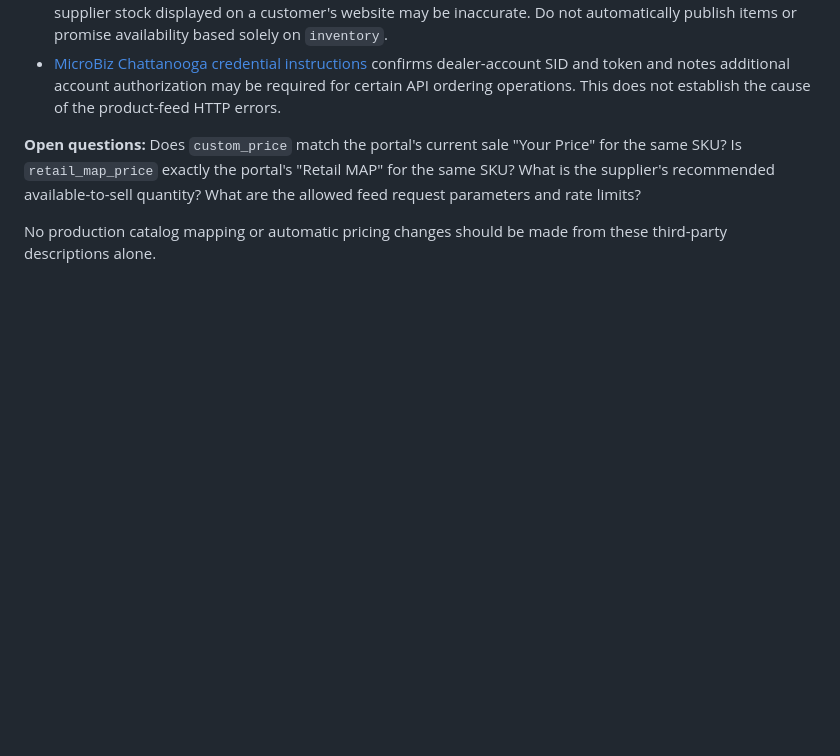
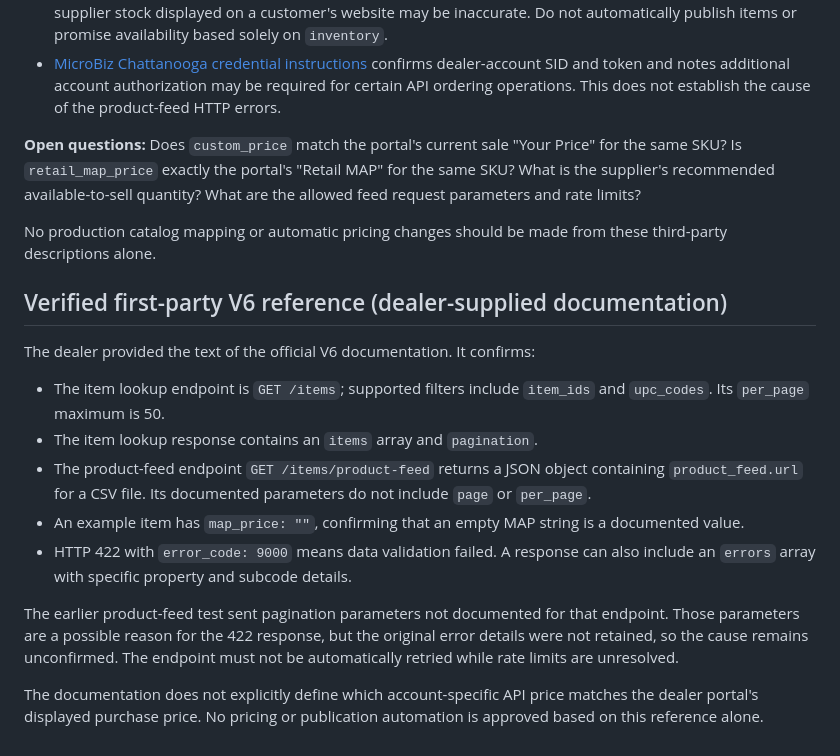
Before and after one commit to pinkelephantgunandpawn/pink-elephant-gun-pawn, a Markdown page: pe_site/server/CHATTANOOGA_V6_FIELD_NOTES.md, the part around the change. Rendered like a GitHub page; blank space fills up the shorter version.

Commit message:
Record official V6 response shapes and validation rules for read-only diagnostics

```diff
--- a/pe_site/server/CHATTANOOGA_V6_FIELD_NOTES.md
+++ b/pe_site/server/CHATTANOOGA_V6_FIELD_NOTES.md
@@ -74,3 +74,17 @@ The read-only inspector now distinguishes a missing MAP value (null, absent, emp
 **Open questions:** Does `custom_price` match the portal's current sale "Your Price" for the same SKU? Is `retail_map_price` exactly the portal's "Retail MAP" for the same SKU? What is the supplier's recommended available-to-sell quantity? What are the allowed feed request parameters and rate limits?
 
 No production catalog mapping or automatic pricing changes should be made from these third-party descriptions alone.
+
+## Verified first-party V6 reference (dealer-supplied documentation)
+
+The dealer provided the text of the official V6 documentation. It confirms:
+
+- The item lookup endpoint is `GET /items`; supported filters include `item_ids` and `upc_codes`. Its `per_page` maximum is 50.
+- The item lookup response contains an `items` array and `pagination`.
+- The product-feed endpoint `GET /items/product-feed` returns a JSON object containing `product_feed.url` for a CSV file. Its documented parameters do not include `page` or `per_page`.
+- An example item has `map_price: ""`, confirming that an empty MAP string is a documented value.
+- HTTP 422 with `error_code: 9000` means data validation failed. A response can also include an `errors` array with specific property and subcode details.
+
+The earlier product-feed test sent pagination parameters not documented for that endpoint. Those parameters are a possible reason for the 422 response, but the original error details were not retained, so the cause remains unconfirmed. The endpoint must not be automatically retried while rate limits are unresolved.
+
+The documentation does not explicitly define which account-specific API price matches the dealer portal's displayed purchase price. No pricing or publication automation is approved based on this reference alone.
```
